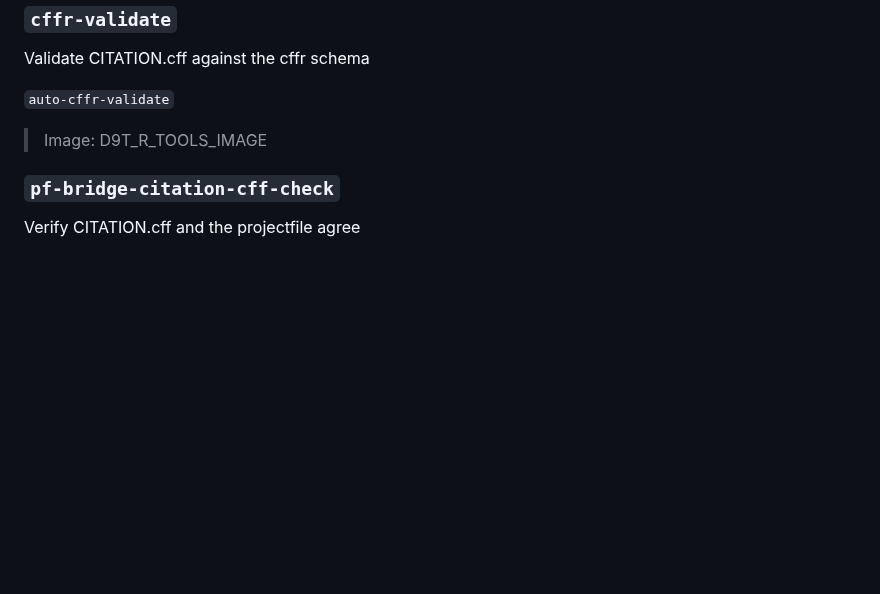
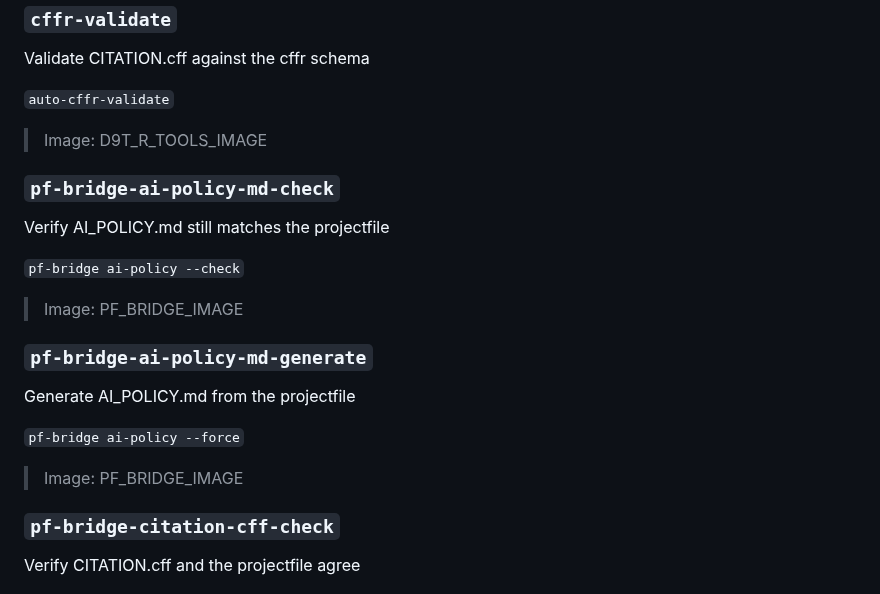
Before and after one commit to projectfile-org/ci, a Markdown page: docs/MAKEFILE.md, the part around the change. Rendered like a GitHub page; blank space fills up the shorter version.

Commit message:
docs(makefile): update help documentation
#m6e #auto

```diff
--- a/docs/MAKEFILE.md
+++ b/docs/MAKEFILE.md
@@ -934,6 +934,22 @@ Validate CITATION.cff against the cffr schema
 
 > Image: D9T_R_TOOLS_IMAGE
 
+### `pf-bridge-ai-policy-md-check`
+
+Verify AI_POLICY.md still matches the projectfile
+
+`pf-bridge ai-policy --check`
+
+> Image: PF_BRIDGE_IMAGE
+
+### `pf-bridge-ai-policy-md-generate`
+
+Generate AI_POLICY.md from the projectfile
+
+`pf-bridge ai-policy --force`
+
+> Image: PF_BRIDGE_IMAGE
+
 ### `pf-bridge-citation-cff-check`
 
 Verify CITATION.cff and the projectfile agree
```
